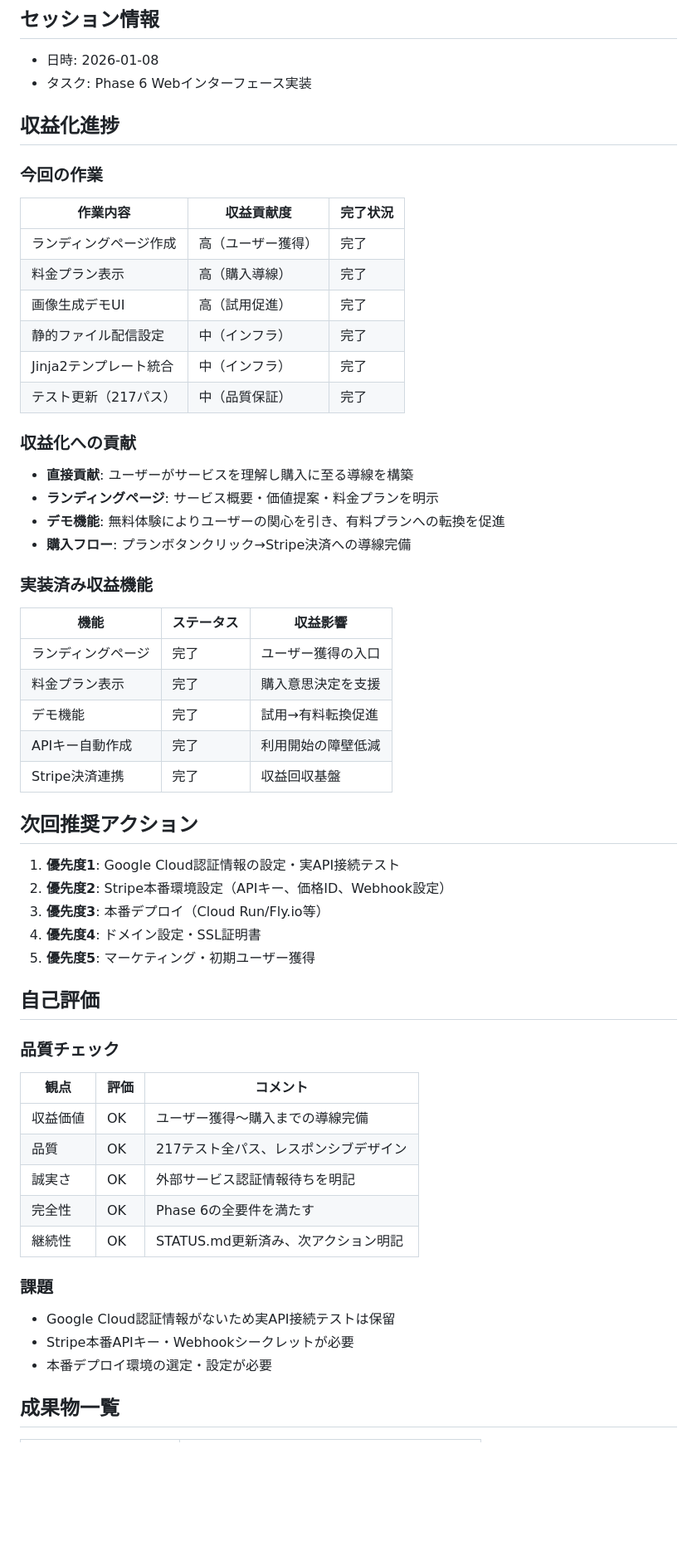
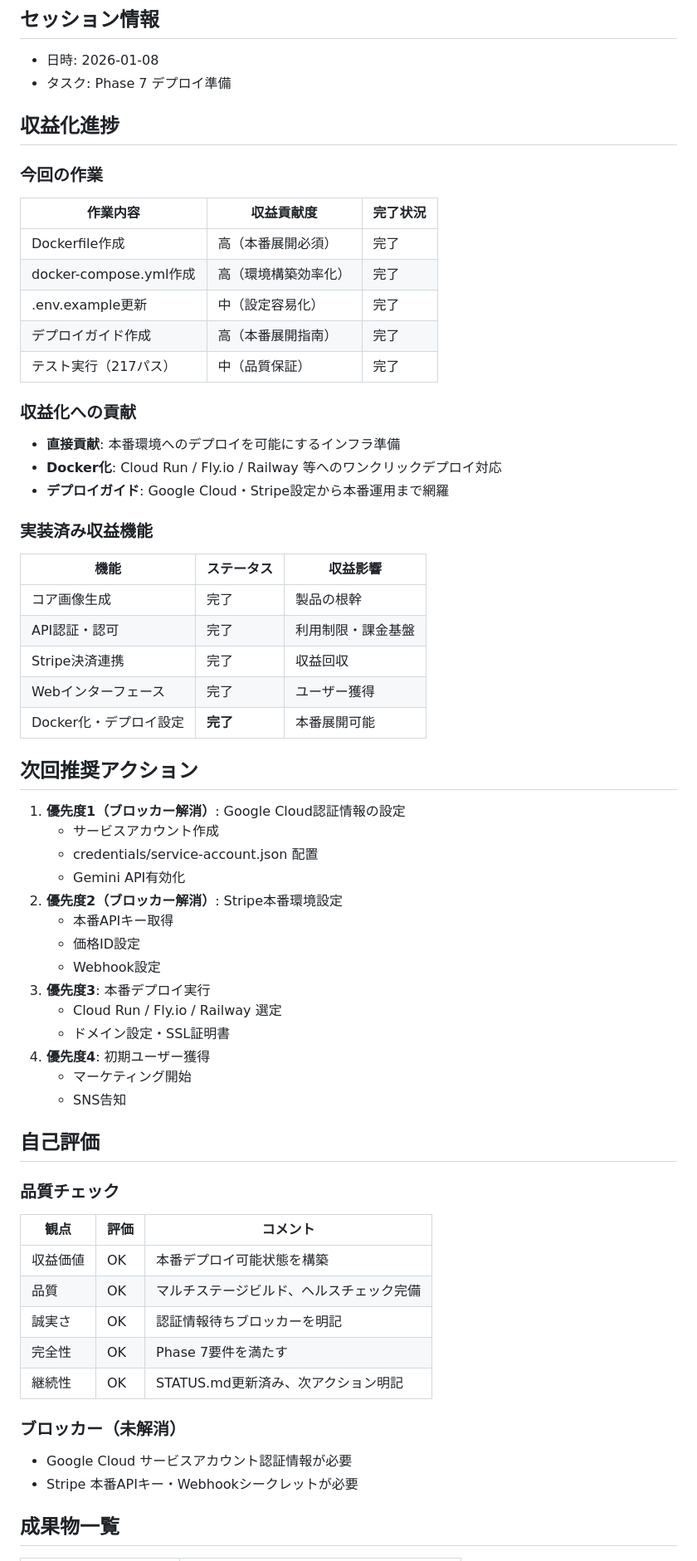
Before and after one commit to masuda-hikari/VisionCraftAI, a Markdown page: .claude/SESSION_REPORT.md, the part around one of its changes. Shown at 83% size. GitHub-like rendering; blank space fills up the shorter version.

```diff
--- a/.claude/SESSION_REPORT.md
+++ b/.claude/SESSION_REPORT.md
@@ -2,57 +2,63 @@
 
 ## セッション情報
 - 日時: 2026-01-08
-- タスク: Phase 6 Webインターフェース実装
+- タスク: Phase 7 デプロイ準備
 
 ## 収益化進捗
 
 ### 今回の作業
 | 作業内容 | 収益貢献度 | 完了状況 |
 |----------|-----------|----------|
-| ランディングページ作成 | 高（ユーザー獲得） | 完了 |
-| 料金プラン表示 | 高（購入導線） | 完了 |
-| 画像生成デモUI | 高（試用促進） | 完了 |
-| 静的ファイル配信設定 | 中（インフラ） | 完了 |
-| Jinja2テンプレート統合 | 中（インフラ） | 完了 |
-| テスト更新（217パス） | 中（品質保証） | 完了 |
+| Dockerfile作成 | 高（本番展開必須） | 完了 |
+| docker-compose.yml作成 | 高（環境構築効率化） | 完了 |
+| .env.example更新 | 中（設定容易化） | 完了 |
+| デプロイガイド作成 | 高（本番展開指南） | 完了 |
+| テスト実行（217パス） | 中（品質保証） | 完了 |
 
 ### 収益化への貢献
-- **直接貢献**: ユーザーがサービスを理解し購入に至る導線を構築
-- **ランディングページ**: サービス概要・価値提案・料金プランを明示
-- **デモ機能**: 無料体験によりユーザーの関心を引き、有料プランへの転換を促進
-- **購入フロー**: プランボタンクリック→Stripe決済への導線完備
+- **直接貢献**: 本番環境へのデプロイを可能にするインフラ準備
+- **Docker化**: Cloud Run / Fly.io / Railway 等へのワンクリックデプロイ対応
+- **デプロイガイド**: Google Cloud・Stripe設定から本番運用まで網羅
 
 ### 実装済み収益機能
 | 機能 | ステータス | 収益影響 |
 |------|-----------|---------|
-| ランディングページ | 完了 | ユーザー獲得の入口 |
-| 料金プラン表示 | 完了 | 購入意思決定を支援 |
-| デモ機能 | 完了 | 試用→有料転換促進 |
-| APIキー自動作成 | 完了 | 利用開始の障壁低減 |
-| Stripe決済連携 | 完了 | 収益回収基盤 |
+| コア画像生成 | 完了 | 製品の根幹 |
+| API認証・認可 | 完了 | 利用制限・課金基盤 |
+| Stripe決済連携 | 完了 | 収益回収 |
+| Webインターフェース | 完了 | ユーザー獲得 |
+| Docker化・デプロイ設定 | **完了** | 本番展開可能 |
 
 ## 次回推奨アクション
-1. **優先度1**: Google Cloud認証情報の設定・実API接続テスト
-2. **優先度2**: Stripe本番環境設定（APIキー、価格ID、Webhook設定）
-3. **優先度3**: 本番デプロイ（Cloud Run/Fly.io等）
-4. **優先度4**: ドメイン設定・SSL証明書
-5. **優先度5**: マーケティング・初期ユーザー獲得
+1. **優先度1（ブロッカー解消）**: Google Cloud認証情報の設定
+   - サービスアカウント作成
+   - credentials/service-account.json 配置
+   - Gemini API有効化
+2. **優先度2（ブロッカー解消）**: Stripe本番環境設定
+   - 本番APIキー取得
+   - 価格ID設定
+   - Webhook設定
+3. **優先度3**: 本番デプロイ実行
+   - Cloud Run / Fly.io / Railway 選定
+   - ドメイン設定・SSL証明書
+4. **優先度4**: 初期ユーザー獲得
+   - マーケティング開始
+   - SNS告知
 
 ## 自己評価
 
 ### 品質チェック
 | 観点 | 評価 | コメント |
 |------|------|---------|
-| 収益価値 | OK | ユーザー獲得〜購入までの導線完備 |
-| 品質 | OK | 217テスト全パス、レスポンシブデザイン |
-| 誠実さ | OK | 外部サービス認証情報待ちを明記 |
-| 完全性 | OK | Phase 6の全要件を満たす |
+| 収益価値 | OK | 本番デプロイ可能状態を構築 |
+| 品質 | OK | マルチステージビルド、ヘルスチェック完備 |
+| 誠実さ | OK | 認証情報待ちブロッカーを明記 |
+| 完全性 | OK | Phase 7要件を満たす |
 | 継続性 | OK | STATUS.md更新済み、次アクション明記 |
 
-### 課題
-- Google Cloud認証情報がないため実API接続テストは保留
-- Stripe本番APIキー・Webhookシークレットが必要
-- 本番デプロイ環境の選定・設定が必要
+### ブロッカー（未解消）
+- Google Cloud サービスアカウント認証情報が必要
+- Stripe 本番APIキー・Webhookシークレットが必要
 
 ## 成果物一覧
 | ファイル | 内容 |
```
Also changed, not shown: other parts of .claude/SESSION_REPORT.md (+19 -29 lines), STATUS.md (+20 -2 lines).
